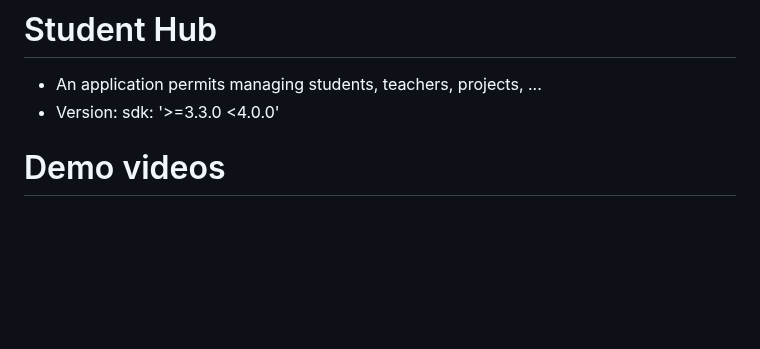
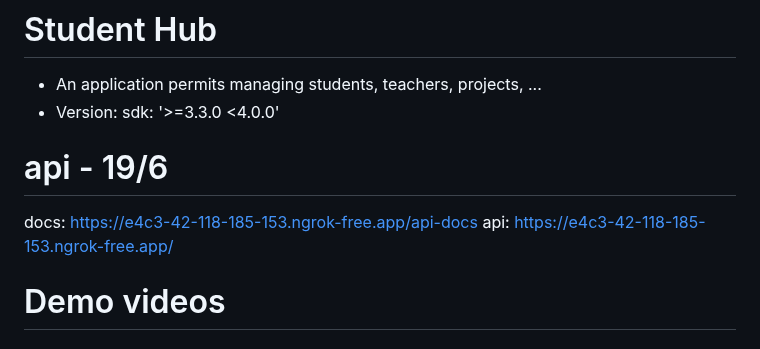
Before and after one commit to losikilove/student_hub, a Markdown page: README.md, the part around the change. Rendered like a GitHub page; blank space fills up the shorter version.

Commit message:
api 19/6

```diff
--- a/README.md
+++ b/README.md
@@ -1,6 +1,9 @@
 # Student Hub
 - An application permits managing students, teachers, projects, ...
 - Version: sdk: '>=3.3.0 <4.0.0'
+# api - 19/6
+docs: https://e4c3-42-118-185-153.ngrok-free.app/api-docs
+api: https://e4c3-42-118-185-153.ngrok-free.app/
 
 # Demo videos
 ## Phasing 1
```
